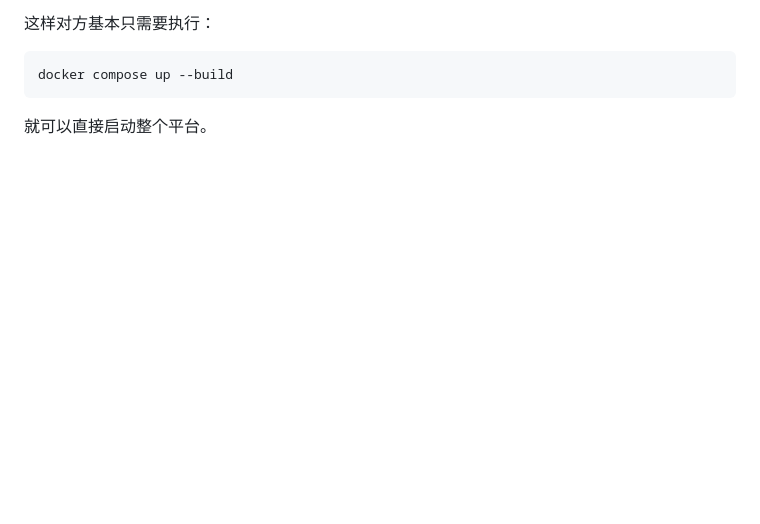
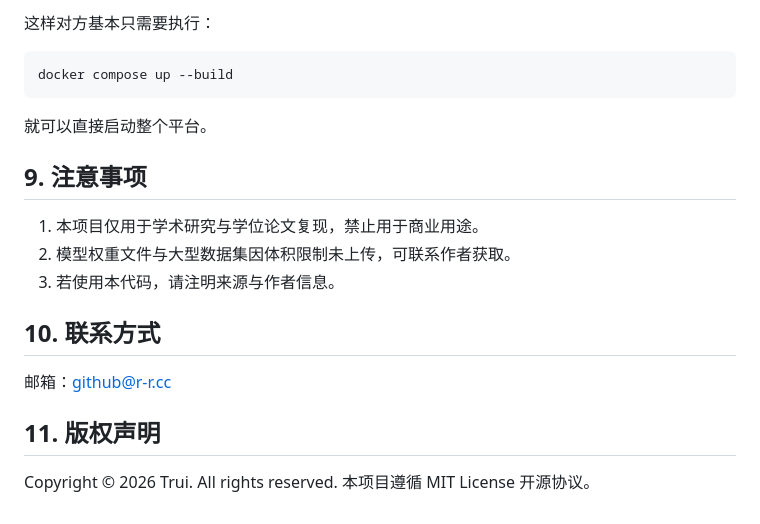
Before and after one commit to Charlotte5622/Self-Supervised-Image-Denoising-Platform, a Markdown page: README.md, the part around the change. GitHub-like rendering; blank space fills up the shorter version.

````diff
--- a/README.md
+++ b/README.md
@@ -225,3 +225,15 @@ docker compose up --build
 ```
 
 就可以直接启动整个平台。
+
+## 9. 注意事项
+1. 本项目仅用于学术研究与学位论文复现，禁止用于商业用途。
+2. 模型权重文件与大型数据集因体积限制未上传，可联系作者获取。
+3. 若使用本代码，请注明来源与作者信息。
+
+## 10. 联系方式
+邮箱：github@r-r.cc
+
+## 11. 版权声明
+Copyright © 2026 Trui. All rights reserved.
+本项目遵循 MIT License 开源协议。
````
